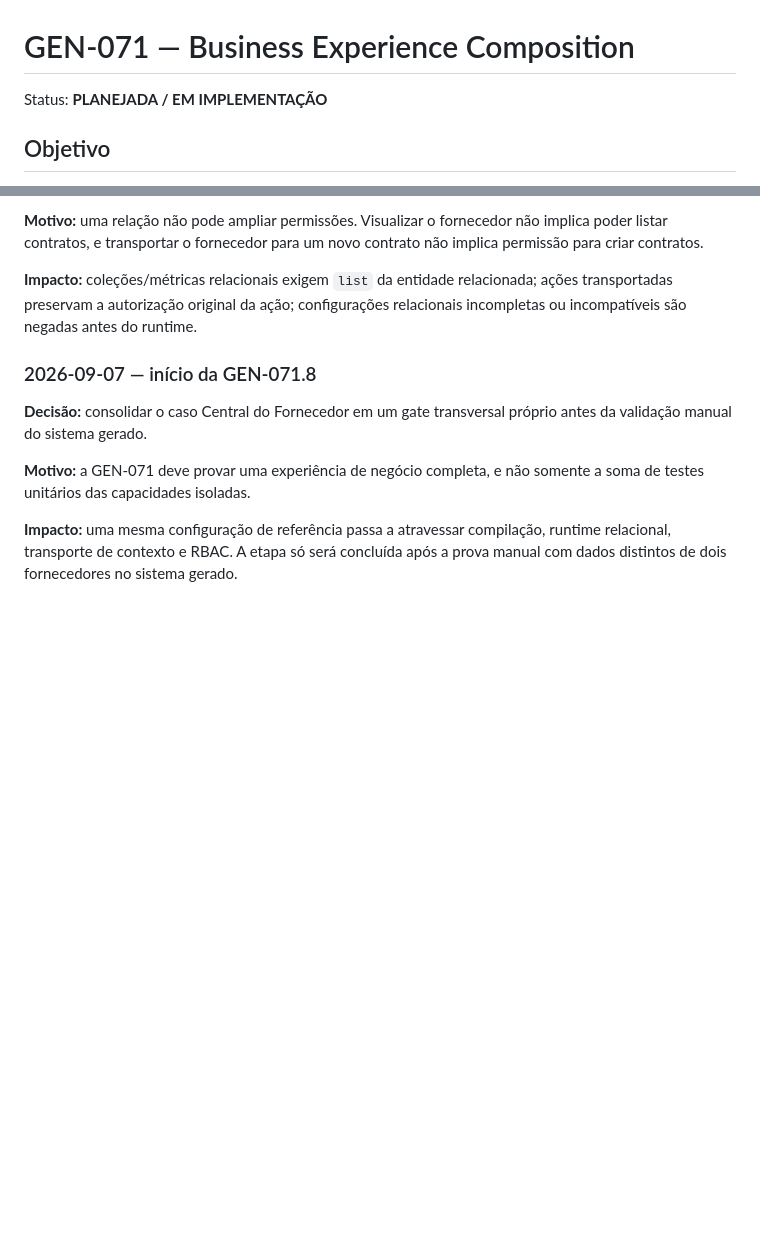
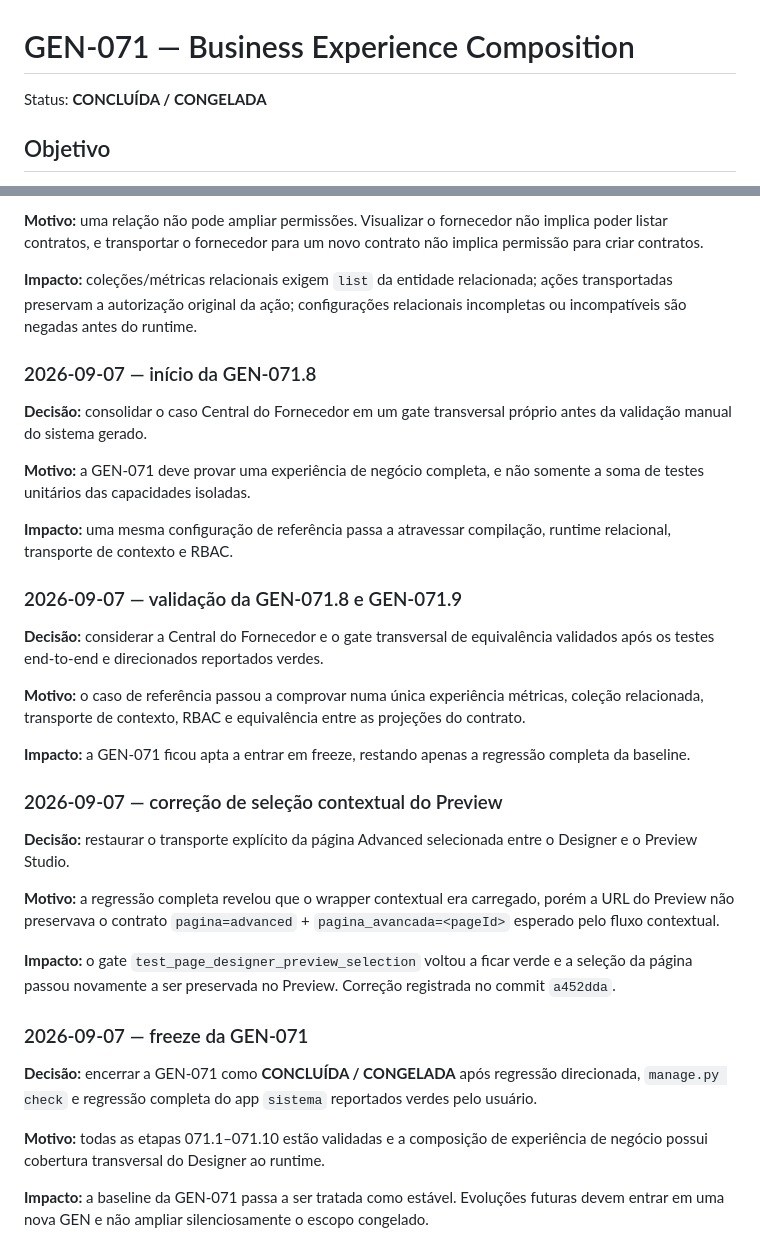
Before and after one commit to alexandre-ronald/gerador_sistema, a Markdown page: docs/GEN-071-business-experience-composition.md, 2 parts joined by grey strips. Rendered like a GitHub page; blank space fills up the shorter version.

Commit message:
docs: congela GEN-071 após regressão completa

```diff
--- a/docs/GEN-071-business-experience-composition.md
+++ b/docs/GEN-071-business-experience-composition.md
@@ -1,6 +1,6 @@
 # GEN-071 — Business Experience Composition
 
-Status: **PLANEJADA / EM IMPLEMENTAÇÃO**
+Status: **CONCLUÍDA / CONGELADA**
 
 ## Objetivo
 
@@ -363,4 +373,28 @@ O critério não é apenas "o contrato aceita relações". O critério é o valo
 
 **Motivo:** a GEN-071 deve provar uma experiência de negócio completa, e não somente a soma de testes unitários das capacidades isoladas.
 
-**Impacto:** uma mesma configuração de referência passa a atravessar compilação, runtime relacional, transporte de contexto e RBAC. A etapa só será concluída após a prova manual com dados distintos de dois fornecedores no sistema gerado.
+**Impacto:** uma mesma configuração de referência passa a atravessar compilação, runtime relacional, transporte de contexto e RBAC.
+
+### 2026-09-07 — validação da GEN-071.8 e GEN-071.9
+
+**Decisão:** considerar a Central do Fornecedor e o gate transversal de equivalência validados após os testes end-to-end e direcionados reportados verdes.
+
+**Motivo:** o caso de referência passou a comprovar numa única experiência métricas, coleção relacionada, transporte de contexto, RBAC e equivalência entre as projeções do contrato.
+
+**Impacto:** a GEN-071 ficou apta a entrar em freeze, restando apenas a regressão completa da baseline.
+
+### 2026-09-07 — correção de seleção contextual do Preview
+
+**Decisão:** restaurar o transporte explícito da página Advanced selecionada entre o Designer e o Preview Studio.
+
+**Motivo:** a regressão completa revelou que o wrapper contextual era carregado, porém a URL do Preview não preservava o contrato `pagina=advanced` + `pagina_avancada=<pageId>` esperado pelo fluxo contextual.
+
+**Impacto:** o gate `test_page_designer_preview_selection` voltou a ficar verde e a seleção da página passou novamente a ser preservada no Preview. Correção registrada no commit `a452dda`.
+
+### 2026-09-07 — freeze da GEN-071
+
+**Decisão:** encerrar a GEN-071 como **CONCLUÍDA / CONGELADA** após regressão direcionada, `manage.py check` e regressão completa do app `sistema` reportados verdes pelo usuário.
+
+**Motivo:** todas as etapas 071.1–071.10 estão validadas e a composição de experiência de negócio possui cobertura transversal do Designer ao runtime.
+
+**Impacto:** a baseline da GEN-071 passa a ser tratada como estável. Evoluções futuras devem entrar em uma nova GEN e não ampliar silenciosamente o escopo congelado.
```
Also changed, not shown: other parts of docs/GEN-071-business-experience-composition.md (+14 -4 lines).
